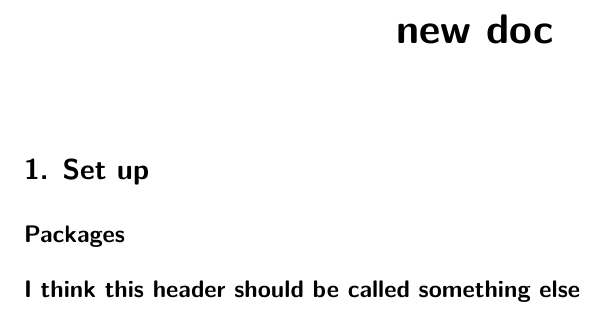
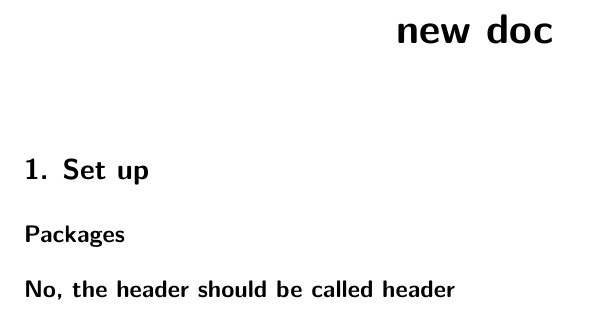
Before and after one commit to an-bui/test-repo-lamp, a Quarto document (new-doc.qmd): part of the page, cut so that both start at the same text. Rendered offline with R 4.5, knitr and Pandoc in place of Quarto, then LaTeX, with nearby package versions.

Commit message:
renaming header

```diff
--- a/new-doc.qmd
+++ b/new-doc.qmd
@@ -7,4 +7,4 @@ format: pdf
 
 ## Packages
 
-## I think this header should be called something else
+## No, the header should be called header
```
